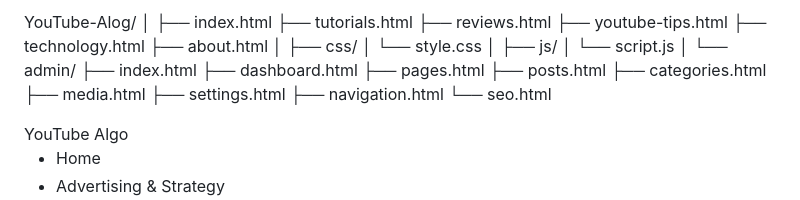
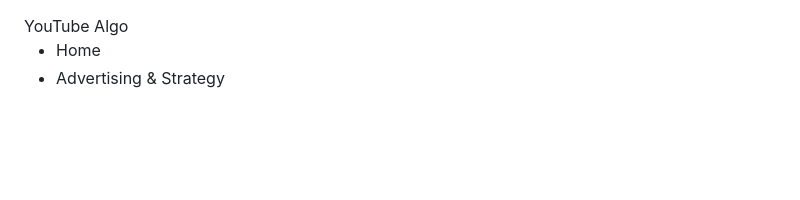
Before and after one commit to aberasami06-dev/YouTube-algorithm, a Markdown page: README.md, the part around the change. GitHub-like rendering; blank space fills up the shorter version.

```diff
--- a/README.md
+++ b/README.md
@@ -1,28 +1,4 @@
-YouTube-Alog/
-│
-├── index.html
-├── tutorials.html
-├── reviews.html
-├── youtube-tips.html
-├── technology.html
-├── about.html
-│
-├── css/
-│   └── style.css
-│
-├── js/
-│   └── script.js
-│
-└── admin/
-    ├── index.html
-    ├── dashboard.html
-    ├── pages.html
-    ├── posts.html
-    ├── categories.html
-    ├── media.html
-    ├── settings.html
-    ├── navigation.html
-    └── seo.html
+
 <html lang="en">
 <head>
   <meta charset="UTF-8" />
```
